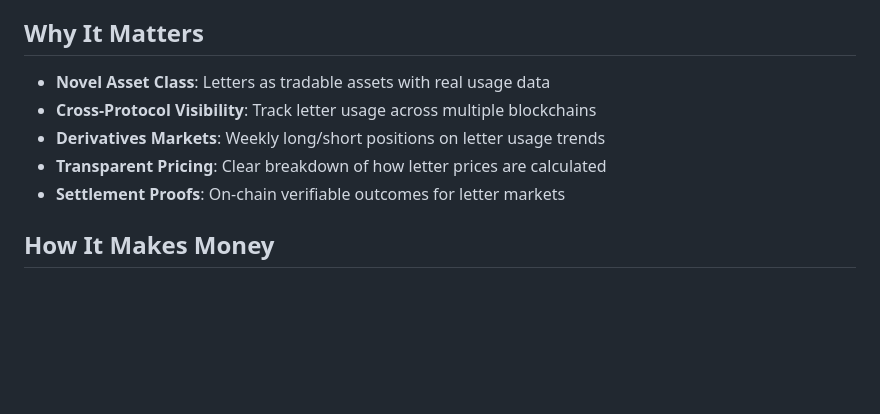
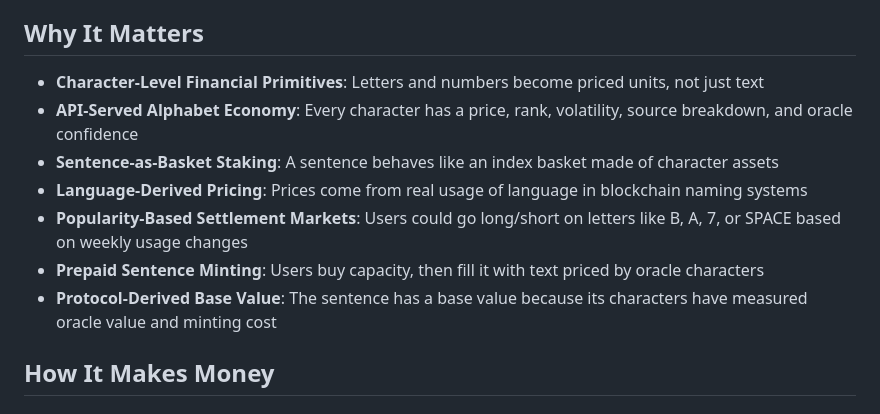
Before and after one commit to overandor/language.fi, a Markdown page: README.md, the part around one of its changes. Drawn GitHub-style; blank space fills up the shorter version.

```diff
--- a/README.md
+++ b/README.md
@@ -68,11 +80,13 @@ For real-money settlement, every oracle publication includes:
 
 ## Why It Matters
 
-- **Novel Asset Class**: Letters as tradable assets with real usage data
-- **Cross-Protocol Visibility**: Track letter usage across multiple blockchains
-- **Derivatives Markets**: Weekly long/short positions on letter usage trends
-- **Transparent Pricing**: Clear breakdown of how letter prices are calculated
-- **Settlement Proofs**: On-chain verifiable outcomes for letter markets
+- **Character-Level Financial Primitives**: Letters and numbers become priced units, not just text
+- **API-Served Alphabet Economy**: Every character has a price, rank, volatility, source breakdown, and oracle confidence
+- **Sentence-as-Basket Staking**: A sentence behaves like an index basket made of character assets
+- **Language-Derived Pricing**: Prices come from real usage of language in blockchain naming systems
+- **Popularity-Based Settlement Markets**: Users could go long/short on letters like B, A, 7, or SPACE based on weekly usage changes
+- **Prepaid Sentence Minting**: Users buy capacity, then fill it with text priced by oracle characters
+- **Protocol-Derived Base Value**: The sentence has a base value because its characters have measured oracle value and minting cost
 
 ## How It Makes Money
 
```
Also changed, not shown: other parts of README.md (+38 -2 lines).
